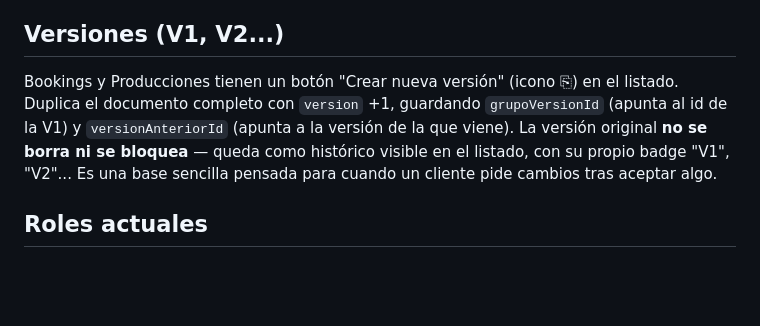
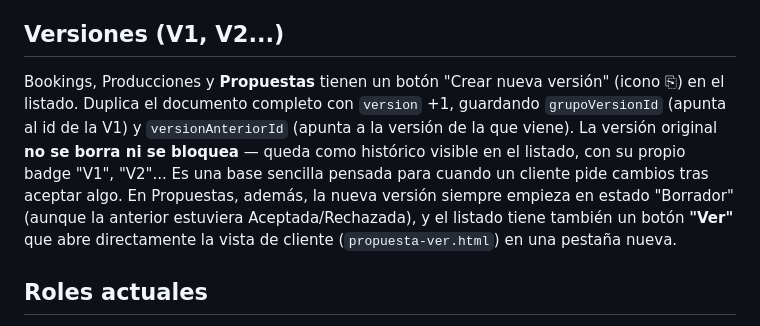
Before and after one commit to Stagesupportpro/stageprojects, a Markdown page: README.md, the part around the change. GitHub-like rendering; blank space fills up the shorter version.

```diff
--- a/README.md
+++ b/README.md
@@ -264,13 +264,17 @@ en el tipo a caché.
 
 ## Versiones (V1, V2...)
 
-Bookings y Producciones tienen un botón "Crear nueva versión" (icono
-⎘) en el listado. Duplica el documento completo con
+Bookings, Producciones y **Propuestas** tienen un botón "Crear nueva
+versión" (icono ⎘) en el listado. Duplica el documento completo con
 `version` +1, guardando `grupoVersionId` (apunta al id de la V1) y
 `versionAnteriorId` (apunta a la versión de la que viene). La versión
 original **no se borra ni se bloquea** — queda como histórico visible
 en el listado, con su propio badge "V1", "V2"... Es una base sencilla
-pensada para cuando un cliente pide cambios tras aceptar algo.
+pensada para cuando un cliente pide cambios tras aceptar algo. En
+Propuestas, además, la nueva versión siempre empieza en estado
+"Borrador" (aunque la anterior estuviera Aceptada/Rechazada), y el
+listado tiene también un botón **"Ver"** que abre directamente la
+vista de cliente (`propuesta-ver.html`) en una pestaña nueva.
 
 ## Roles actuales
 
```
